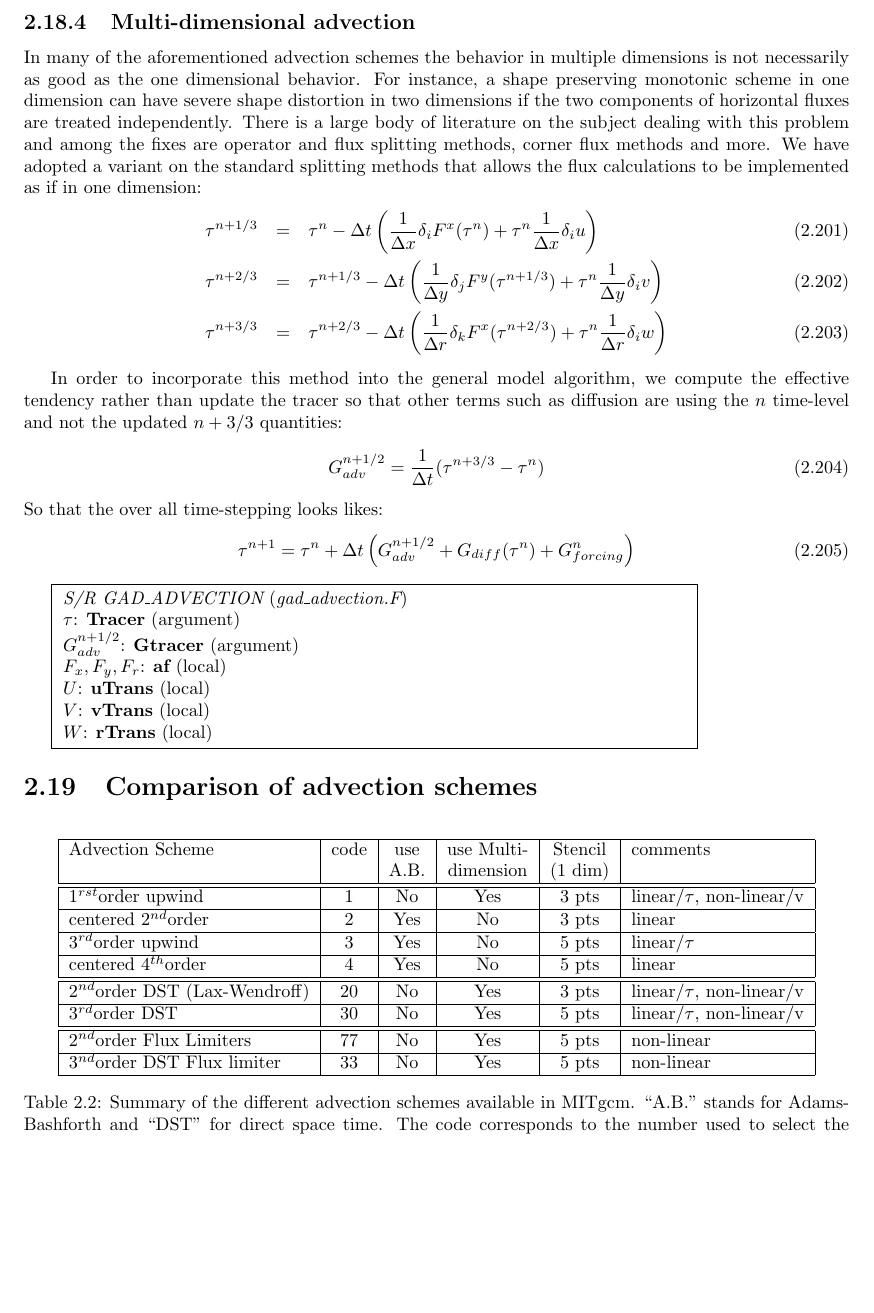
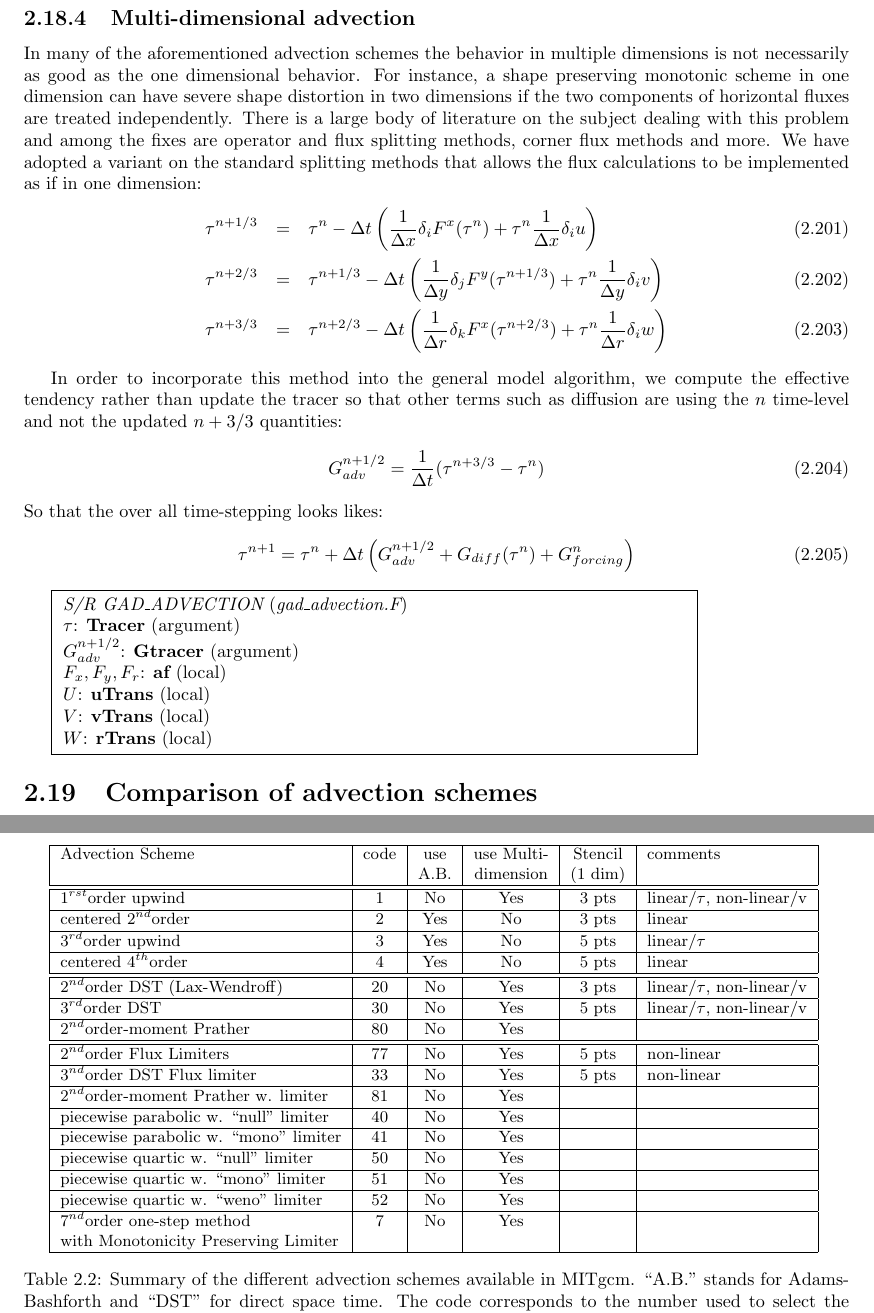
Before and after one commit to MITgcm/manual-archive, a LaTeX thesis (manual.tex, which reads s_algorithm/text/tracer.tex): part of page 81 of 400 before the commit and two parts of pages 81 and 83 of 400 after it, the two joined at a grey line, cut so that both start at the same text, the shorter picture padded with empty space. Compiled offline with pdfLaTeX.

Commit message:
Update advection scheme table.

```diff
--- a/s_algorithm/text/tracer.tex
+++ b/s_algorithm/text/tracer.tex
@@ -680,6 +680,7 @@ $W$: {\bf rTrans} (local)
 
 \begin{table}[htb]
 \centering
+{\small
  \begin{tabular}[htb]{|l|c|c|c|c|l|}
    \hline
    Advection Scheme & code & use  & use Multi- & Stencil & comments \\
@@ -697,12 +698,31 @@ $W$: {\bf rTrans} (local)
                          No & Yes & 3 pts & linear/$\tau$, non-linear/v\\
    \hline
    $3^{rd}$order DST & 30 &  No & Yes & 5 pts & linear/$\tau$, non-linear/v\\
+   \hline
+   $2^{nd}$order-moment Prather & 80 & No & Yes & ~ & ~ \\
    \hline \hline
    $2^{nd}$order Flux Limiters & 77 &  No & Yes & 5 pts & non-linear \\
    \hline
    $3^{nd}$order DST Flux limiter & 33 &  No & Yes & 5 pts & non-linear \\
    \hline
+   $2^{nd}$order-moment Prather w. limiter & 81 & No & Yes & ~ & ~ \\
+   \hline
+   piecewise parabolic w. ``null'' limiter & 40 & No & Yes & ~ & ~ \\
+   \hline
+   piecewise parabolic w. ``mono'' limiter & 41 & No & Yes & ~ & ~ \\
+   \hline
+   piecewise quartic w. ``null'' limiter & 50 & No & Yes & ~ & ~ \\
+   \hline
+   piecewise quartic w. ``mono'' limiter & 51 & No & Yes & ~ & ~ \\
+   \hline
+   piecewise quartic w. ``weno'' limiter & 52 & No & Yes & ~ & ~ \\
+   \hline
+   $7^{nd}$order one-step method & 7 & No & Yes & ~ & ~ \\
+   with Monotonicity Preserving Limiter & ~ & ~ & ~ & ~ & ~ \\
+   \hline
+
  \end{tabular}
+ }
  \caption{Summary of the different advection schemes available in MITgcm.
           ``A.B.'' stands for Adams-Bashforth and ``DST'' for direct space time.
           The code corresponds to the number used to select the corresponding
```
Also changed, not shown: s_algorithm/text/tracer.tex (2 more changed lines).
